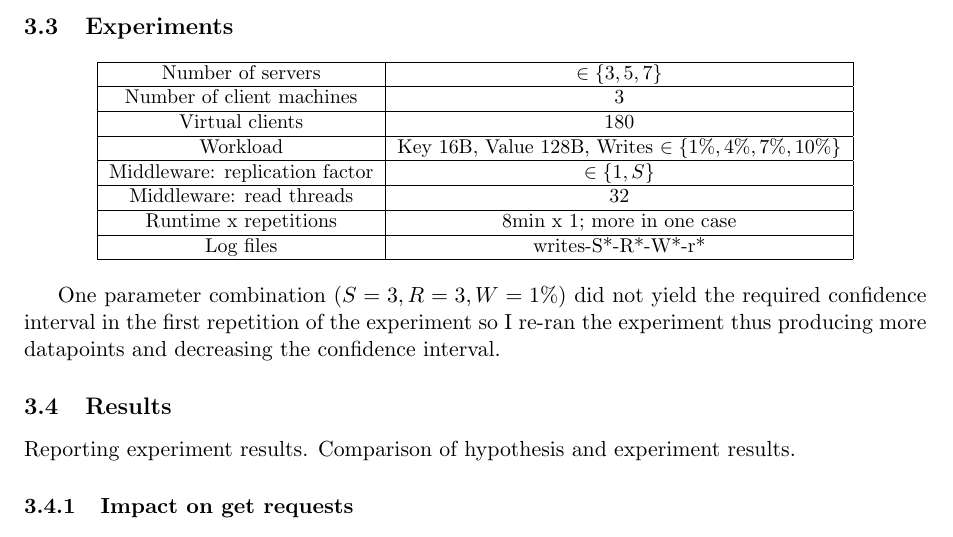
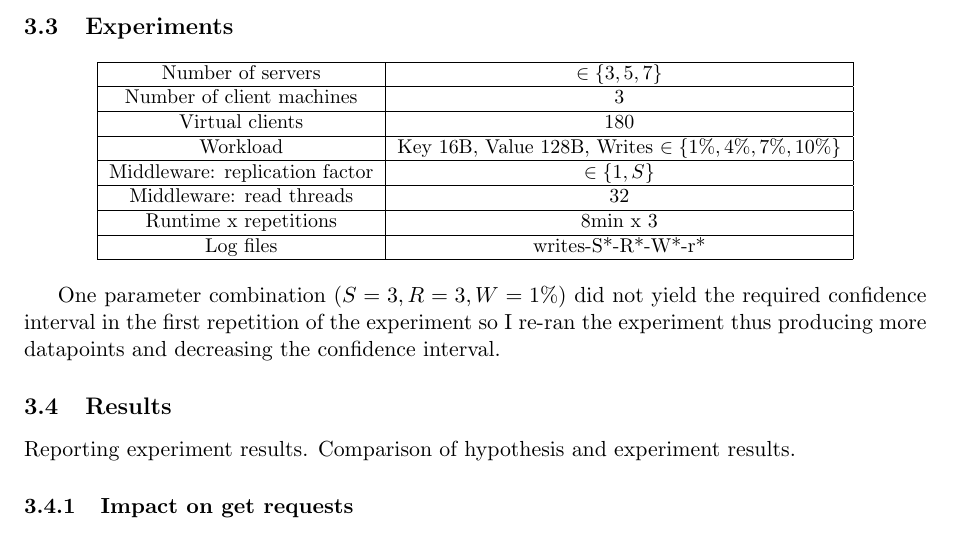
Before and after one commit to ligua/eth-asl, a LaTeX document (report/milestone2.tex): part of page 20 of 29, cut so that both start at the same text. Compiled offline with pdfLaTeX.

Commit message:
fix #156 exp3 third run

```diff
--- a/report/milestone2.tex
+++ b/report/milestone2.tex
@@ -377,7 +377,7 @@ The setups with $S=3$ servers will suffer the largest relative performance decre
 \hline Workload & Key 16B, Value 128B, Writes $\in \{1\%, 4\%, 7\%, 10\%\}$ \\
 \hline Middleware: replication factor & $\in \{1, S\}$ \\
 \hline Middleware: read threads & 32 \\
-\hline Runtime x repetitions & 8min x 1; more in one case \\
+\hline Runtime x repetitions & 8min x 3 \\
 \hline Log files & writes-S*-R*-W*-r* \\
 \hline
 \end{tabular} }
```
Also changed, not shown: report/milestone2.pdf, report/milestone2.tex (2 more changed lines), 3 other files.
